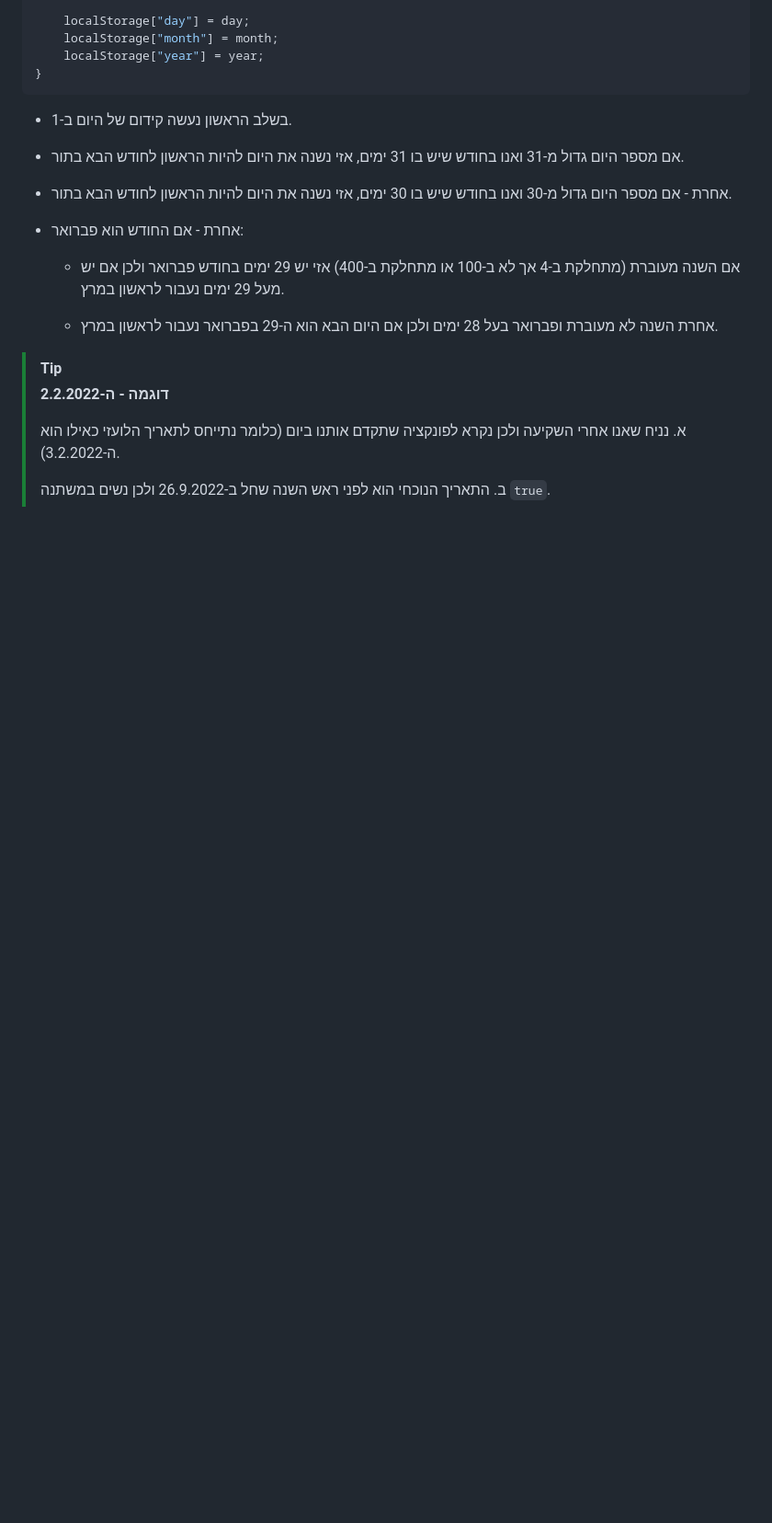
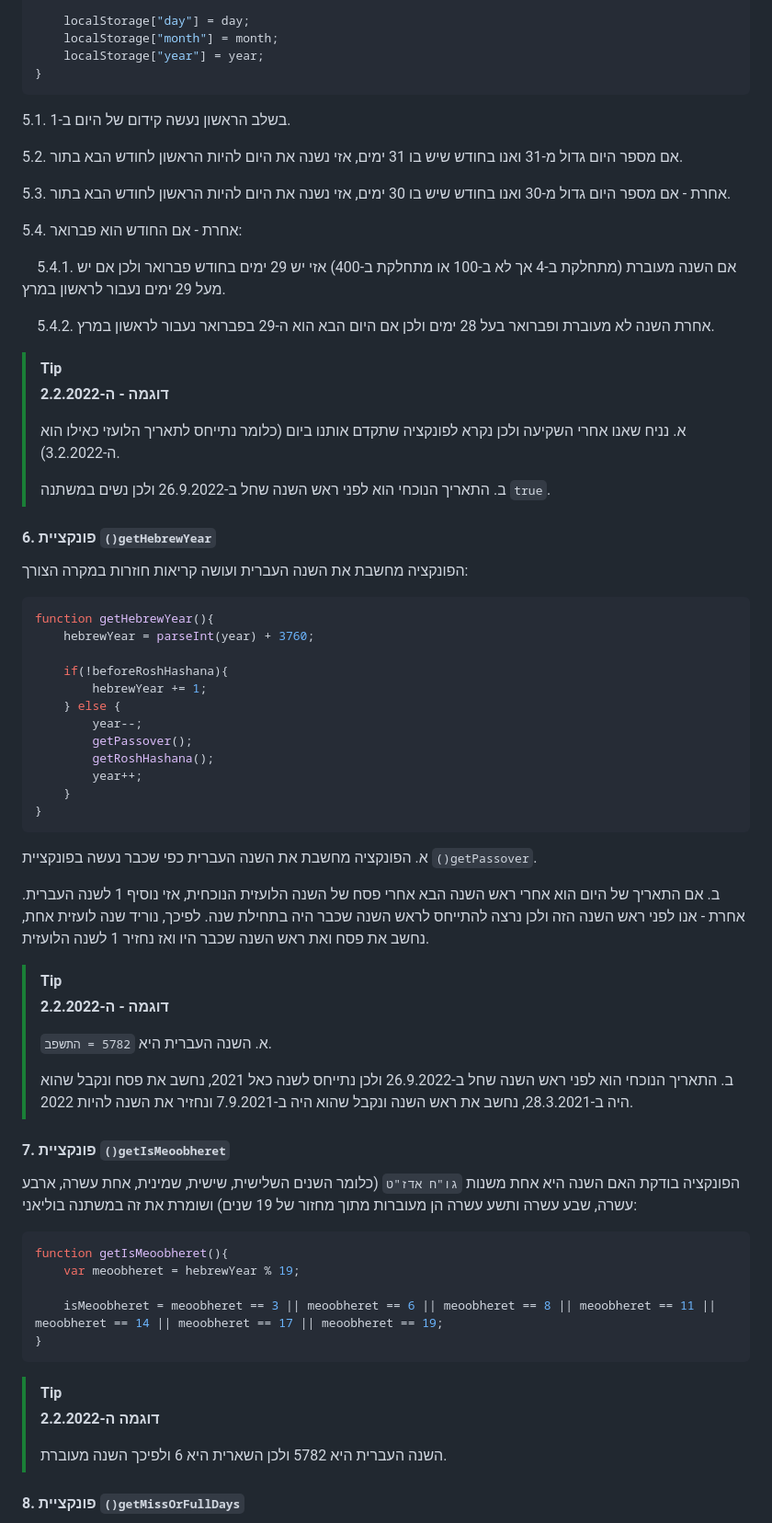
Before and after one commit to DanielL100/HebrewCalendar, a Markdown page: README.md, the part around the change printed below. Shown: that part at 92% size. GitHub-like rendering; blank space fills up the shorter version.

Commit message:
Update README.md
חישוב שנים מעוברות ותחילת חישוב חשוון כסלו מלאים/חסרים

````diff
--- a/README.md
+++ b/README.md
@@ -277,17 +277,17 @@ function getNextDay(){
 }
 ```
 
-* בשלב הראשון נעשה קידום של היום ב-1.
+5.1. בשלב הראשון נעשה קידום של היום ב-1.
 
-* אם מספר היום גדול מ-31 ואנו בחודש שיש בו 31 ימים, אזי נשנה את היום להיות הראשון לחודש הבא בתור.
+5.2. אם מספר היום גדול מ-31 ואנו בחודש שיש בו 31 ימים, אזי נשנה את היום להיות הראשון לחודש הבא בתור.
 
-* אחרת - אם מספר היום גדול מ-30 ואנו בחודש שיש בו 30 ימים, אזי נשנה את היום להיות הראשון לחודש הבא בתור.
+5.3. אחרת - אם מספר היום גדול מ-30 ואנו בחודש שיש בו 30 ימים, אזי נשנה את היום להיות הראשון לחודש הבא בתור.
 
-* אחרת - אם החודש הוא פברואר:
+5.4. אחרת - אם החודש הוא פברואר:
 
-	* אם השנה מעוברת (מתחלקת ב-4 אך לא ב-100 או מתחלקת ב-400) אזי יש 29 ימים בחודש פברואר ולכן אם יש מעל 29 ימים נעבור לראשון במרץ.
+&emsp;5.4.1. אם השנה מעוברת (מתחלקת ב-4 אך לא ב-100 או מתחלקת ב-400) אזי יש 29 ימים בחודש פברואר ולכן אם יש מעל 29 ימים נעבור לראשון במרץ.
 
-	* אחרת השנה לא מעוברת ופברואר בעל 28 ימים ולכן אם היום הבא הוא ה-29 בפברואר נעבור לראשון במרץ.
+&emsp;5.4.2. אחרת השנה לא מעוברת ופברואר בעל 28 ימים ולכן אם היום הבא הוא ה-29 בפברואר נעבור לראשון במרץ.
 
 > [!TIP]
 > **דוגמה - ה-2.2.2022**
@@ -296,3 +296,52 @@ function getNextDay(){
 >
 > ב. התאריך הנוכחי הוא לפני ראש השנה שחל ב-26.9.2022 ולכן נשים במשתנה `true`.
 
+#### 6. פונקציית `()getHebrewYear`
+
+הפונקציה מחשבת את השנה העברית ועושה קריאות חוזרות במקרה הצורך:
+
+```js
+function getHebrewYear(){
+	hebrewYear = parseInt(year) + 3760;
+
+	if(!beforeRoshHashana){
+		hebrewYear += 1;
+	} else {
+		year--;
+		getPassover();
+		getRoshHashana();
+		year++;
+	}
+}
+```
+
+א. הפונקציה מחשבת את השנה העברית כפי שכבר נעשה בפונקציית `()getPassover`.
+
+ב. אם התאריך של היום הוא אחרי ראש השנה הבא אחרי פסח של השנה הלועזית הנוכחית, אזי נוסיף 1 לשנה העברית. אחרת - אנו לפני ראש השנה הזה ולכן נרצה להתייחס לראש השנה שכבר היה בתחילת שנה. לפיכך, נוריד שנה לועזית אחת, נחשב את פסח ואת ראש השנה שכבר היו ואז נחזיר 1 לשנה הלועזית.
+
+> [!TIP]
+> **דוגמה - ה-2.2.2022**
+>
+> א. השנה העברית היא `5782 = התשפב`.
+>
+> ב. התאריך הנוכחי הוא לפני ראש השנה שחל ב-26.9.2022 ולכן נתייחס לשנה כאל 2021, נחשב את פסח ונקבל שהוא היה ב-28.3.2021, נחשב את ראש השנה ונקבל שהוא היה ב-7.9.2021 ונחזיר את השנה להיות 2022.
+
+#### 7. פונקציית `()getIsMeoobheret`
+
+הפונקציה בודקת האם השנה היא אחת משנות `גו"ח אדז"ט` (כלומר השנים השלישית, שישית, שמינית, אחת עשרה, ארבע עשרה, שבע עשרה ותשע עשרה הן מעוברות מתוך מחזור של 19 שנים) ושומרת את זה במשתנה בוליאני:
+
+```js
+function getIsMeoobheret(){
+	var meoobheret = hebrewYear % 19;
+
+	isMeoobheret = meoobheret == 3 || meoobheret == 6 || meoobheret == 8 || meoobheret == 11 || meoobheret == 14 || meoobheret == 17 || meoobheret == 19;
+}
+```
+
+> [!TIP]
+> **דוגמה ה-2.2.2022**
+>
+> השנה העברית היא 5782 ולכן השארית היא 6 ולפיכך השנה מעוברת.
+
+#### 8. פונקציית `()getMissOrFullDays`
+
````
Also changed, not shown: other parts of README.md (+47 -0 lines).
